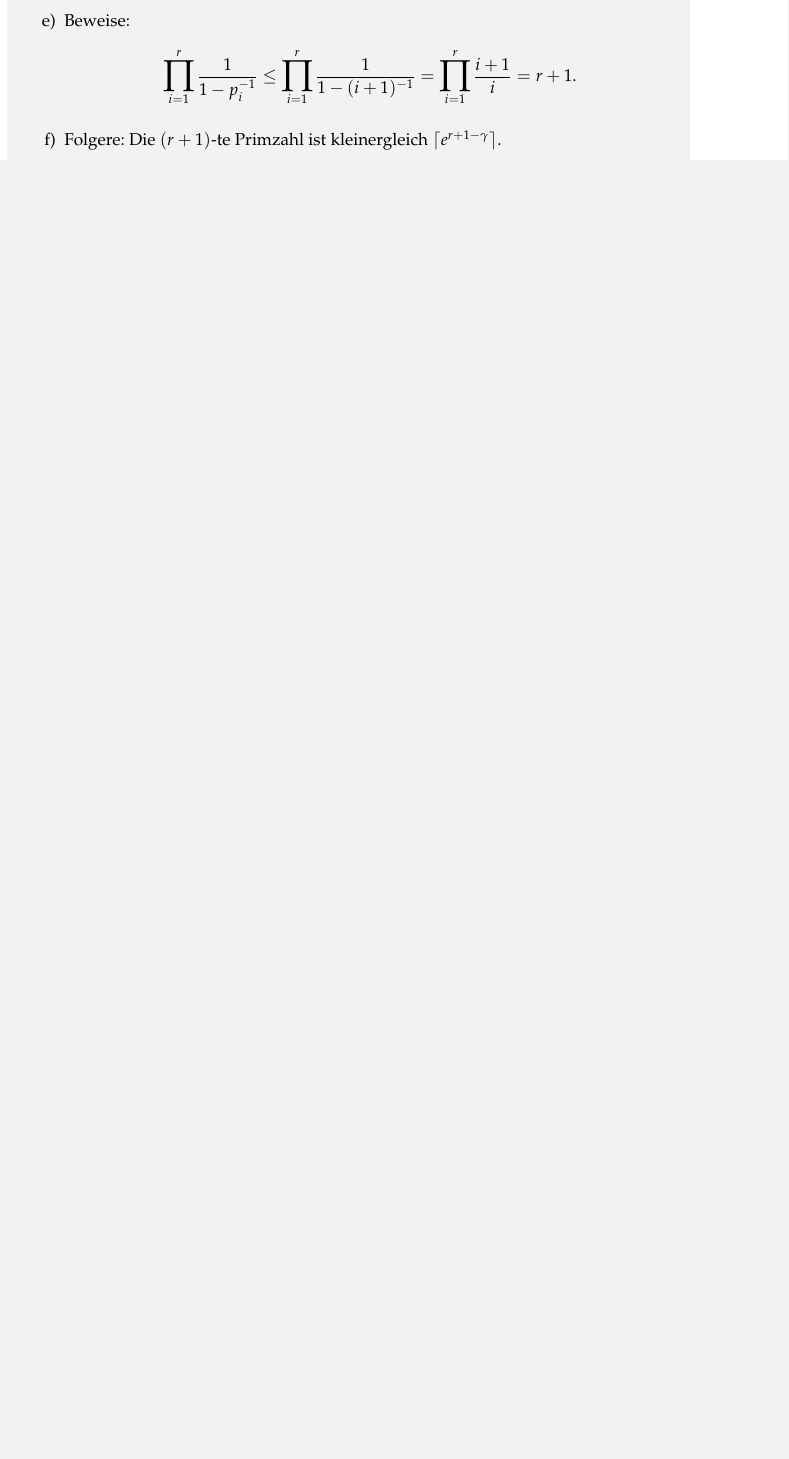
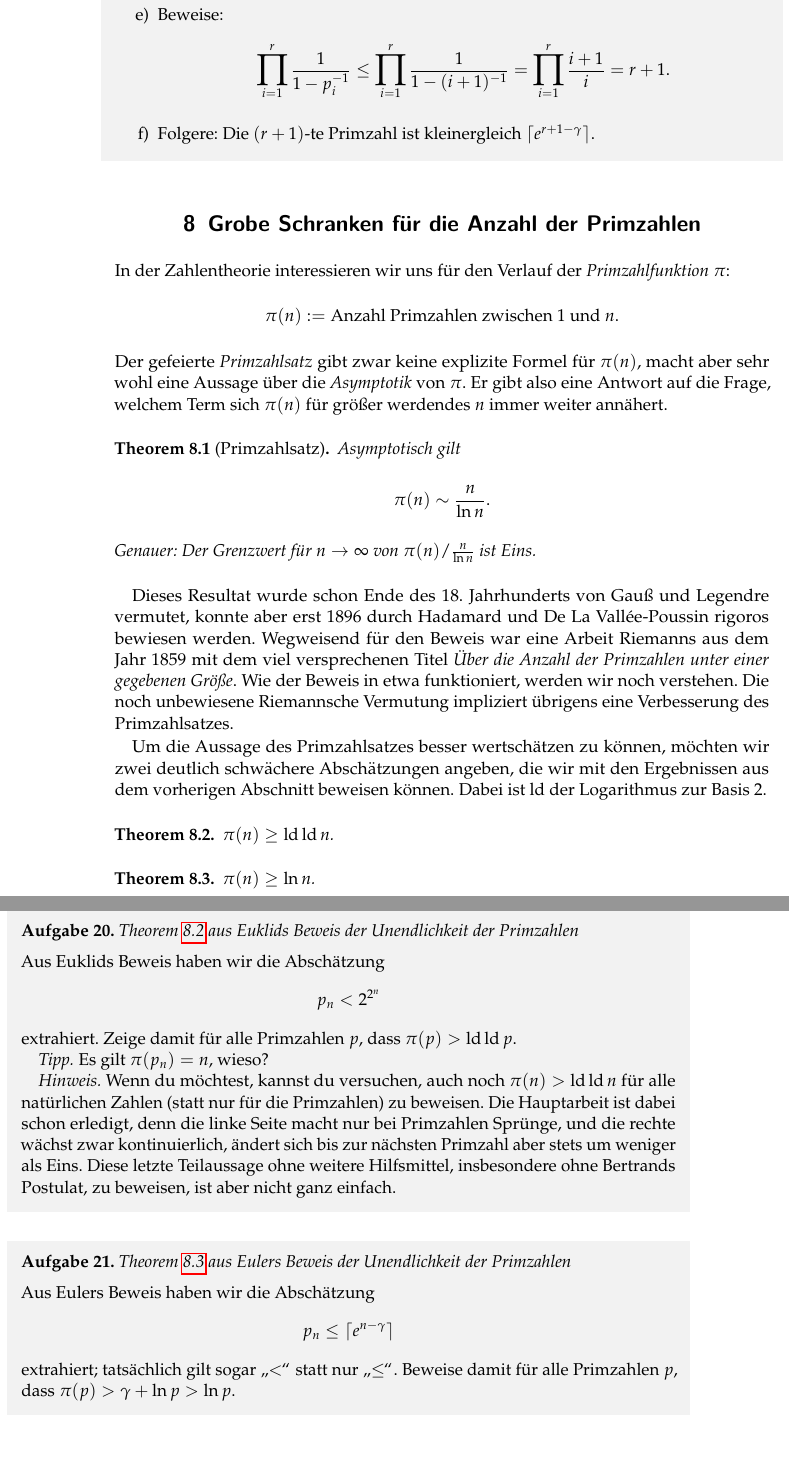
Before and after one commit to iblech/mathezirkel-kurs, a LaTeX document (thema12-analytische-zahlentheorie/skript.tex): part of page 13 of 13 before the commit and two parts of pages 14 and 15 of 16 after it, the two joined at a grey line, cut so that both start at the same text, the shorter picture padded with empty space. Compiled offline with pdfLaTeX.

Commit message:
Schranken für die Primzahlfunktion

```diff
--- a/thema12-analytische-zahlentheorie/skript.tex
+++ b/thema12-analytische-zahlentheorie/skript.tex
@@ -41,6 +41,8 @@
 \newcommand{\prim}[1]{\text{\textnormal{$#1$ prim}}}
 \newcommand{\bigsum}{\mathop{\mathlarger{\mathlarger{\sum}}}}
 \newcommand{\bigprod}{\mathop{\mathlarger{\mathlarger{\prod}}}}
+
+\DeclareMathOperator{\ld}{ld}
 
 \usepackage{mathpazo}
 
@@ -644,3 +665,63 @@ e^{q-\gamma} \rceil$ mindestens eine weitere Primzahl liegen muss.
   \bigprod_{i=1}^r \frac{i+1}{i} = r+1. \]
 \item Folgere: Die~$(r+1)$-te Primzahl ist kleinergleich~$\lceil e^{r+1-\gamma} \rceil$.
 \end{enumerate}\fixlistspacing
+\end{aufgabe}
+
+
+\section{Grobe Schranken für die Anzahl der Primzahlen}
+
+In der Zahlentheorie interessieren wir uns für den Verlauf der
+\emph{Primzahlfunktion}~$\pi$:
+\[ \pi(n) \defeq \text{Anzahl Primzahlen zwischen $1$ und $n$}. \]
+Der gefeierte \emph{Primzahlsatz} gibt zwar keine explizite Formel für~$\pi(n)$,
+macht aber sehr wohl eine Aussage über die \emph{Asymptotik} von~$\pi$. Er gibt
+also eine Antwort auf die Frage, welchem Term sich~$\pi(n)$ für größer
+werdendes~$n$ immer weiter annähert.
+
+\begin{thm}[Primzahlsatz]
+Asymptotisch gilt
+\[ \pi(n) \sim \frac{n}{\ln n}. \]
+Genauer: Der Grenzwert für~$n \to \infty$ von~$\pi(n) / \frac{n}{\ln n}$ ist
+Eins.
+\end{thm}
+
+Dieses Resultat wurde schon Ende des 18. Jahrhunderts von Gauß und Legendre
+vermutet, konnte aber erst 1896 durch Hadamard und De La Vallée-Poussin rigoros
+bewiesen werden. Wegweisend für den Beweis war eine Arbeit Riemanns aus dem
+Jahr~1859 mit dem viel versprechenen Titel \emph{Über die Anzahl der Primzahlen
+unter einer gegebenen Größe}. Wie der Beweis in etwa funktioniert, werden wir
+noch verstehen. Die noch unbewiesene Riemannsche Vermutung impliziert übrigens
+eine Verbesserung des Primzahlsatzes.
+
+Um die Aussage des Primzahlsatzes besser wertschätzen zu können, möchten wir
+zwei deutlich schwächere Abschätzungen angeben, die wir mit den Ergebnissen aus
+dem vorherigen Abschnitt beweisen können. Dabei ist~$\ld$ der Logarithmus zur
+Basis~$2$.
+
+\begin{thm}\label{thm:pi-schranke1}$\pi(n) \geq \ld \ld n$.\end{thm}
+\begin{thm}\label{thm:pi-schranke2}$\pi(n) \geq \ln n$.\end{thm}
+
+\begin{aufgabe}{Theorem~\ref{thm:pi-schranke1} aus Euklids Beweis der
+Unendlichkeit der Primzahlen}
+Aus Euklids Beweis haben wir die Abschätzung
+\[ p_n < 2^{2^n} \]
+extrahiert. Zeige damit für alle Primzahlen~$p$, dass~$\pi(p) > \ld \ld p$.
+
+\emph{Tipp.} Es gilt~$\pi(p_n) = n$, wieso?
+
+\emph{Hinweis.} Wenn du möchtest, kannst du versuchen, auch noch~$\pi(n) > \ld
+\ld n$ für alle natürlichen Zahlen (statt nur für die Primzahlen) zu beweisen.
+Die Hauptarbeit ist dabei schon erledigt, denn die linke Seite macht nur bei
+Primzahlen Sprünge, und die rechte wächst zwar kontinuierlich, ändert sich bis
+zur nächsten Primzahl aber stets um weniger als Eins. Diese letzte Teilaussage
+ohne weitere Hilfsmittel, insbesondere ohne Bertrands Postulat, zu beweisen,
+ist aber nicht ganz einfach.
+\end{aufgabe}
+
+\begin{aufgabe}{Theorem~\ref{thm:pi-schranke2} aus Eulers Beweis der
+Unendlichkeit der Primzahlen}
+Aus Eulers Beweis haben wir die Abschätzung
+\[ p_n \leq \lceil e^{n-\gamma} \rceil \]
+extrahiert; tatsächlich gilt sogar "`$<$"' statt nur~"`$\leq$"'. Beweise damit
+für alle Primzahlen~$p$, dass~$\pi(p) > \gamma + \ln p > \ln p$.
+\end{aufgabe}
```
Also changed, not shown: thema12-analytische-zahlentheorie/skript.pdf, thema12-analytische-zahlentheorie/skript.tex (53 more changed lines).
